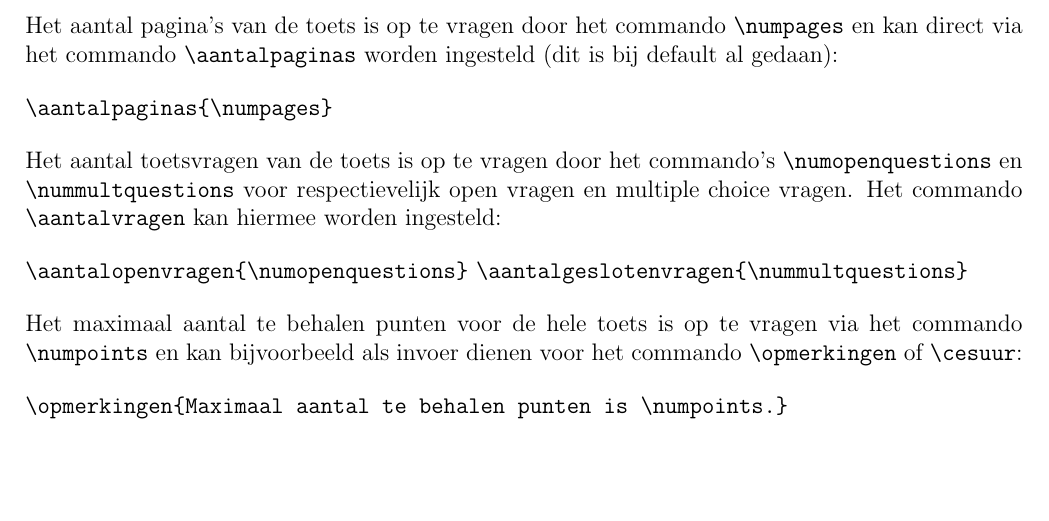
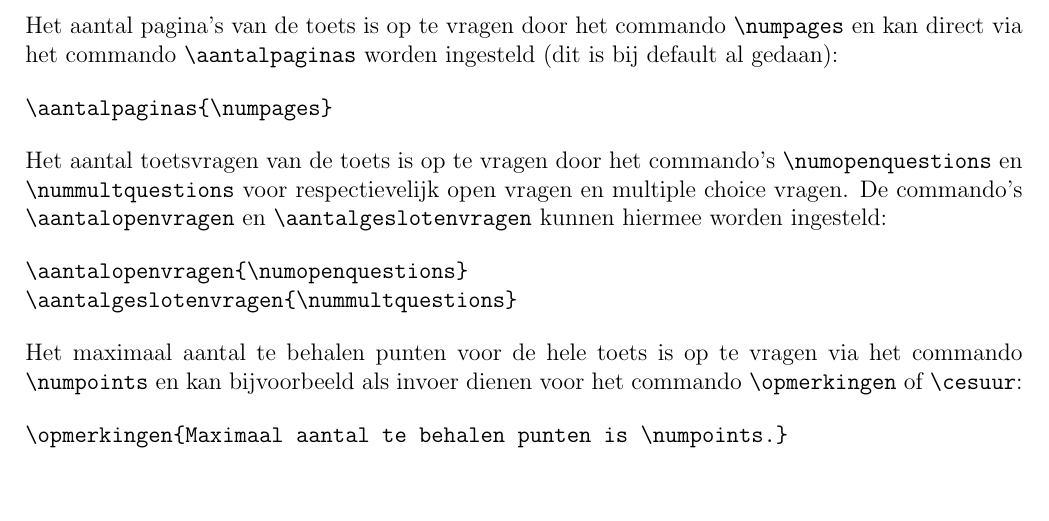
Before and after one commit to jesseopdenbrouw/tisdexam, a LaTeX problem sheet (tisdexam-doc.tex): part of page 3 of 9, cut so that both start at the same text. Compiled offline with pdfLaTeX; a LaTeX package or settings file that is missing is left out.

Commit message:
Aantal open en gesloten vragen aangepast

```diff
--- a/tisdexam-doc.tex
+++ b/tisdexam-doc.tex
@@ -325,10 +325,10 @@ al gedaan):
 \bigskip
 Het aantal toetsvragen van de toets is op te vragen door het commando's \verb|\numopenquestions| en
 \verb|\nummultquestions| voor respectievelijk open vragen en multiple choice vragen.
-Het commando \verb|\aantalvragen| kan hiermee worden ingesteld:
+De commando's \verb|\aantalopenvragen| en \verb|\aantalgeslotenvragen| kunnen hiermee worden ingesteld:
 
 \bigskip
-\verb|\aantalopenvragen{\numopenquestions}|
+\verb|\aantalopenvragen{\numopenquestions}| \\
 \verb|\aantalgeslotenvragen{\nummultquestions}|
 
 
```
